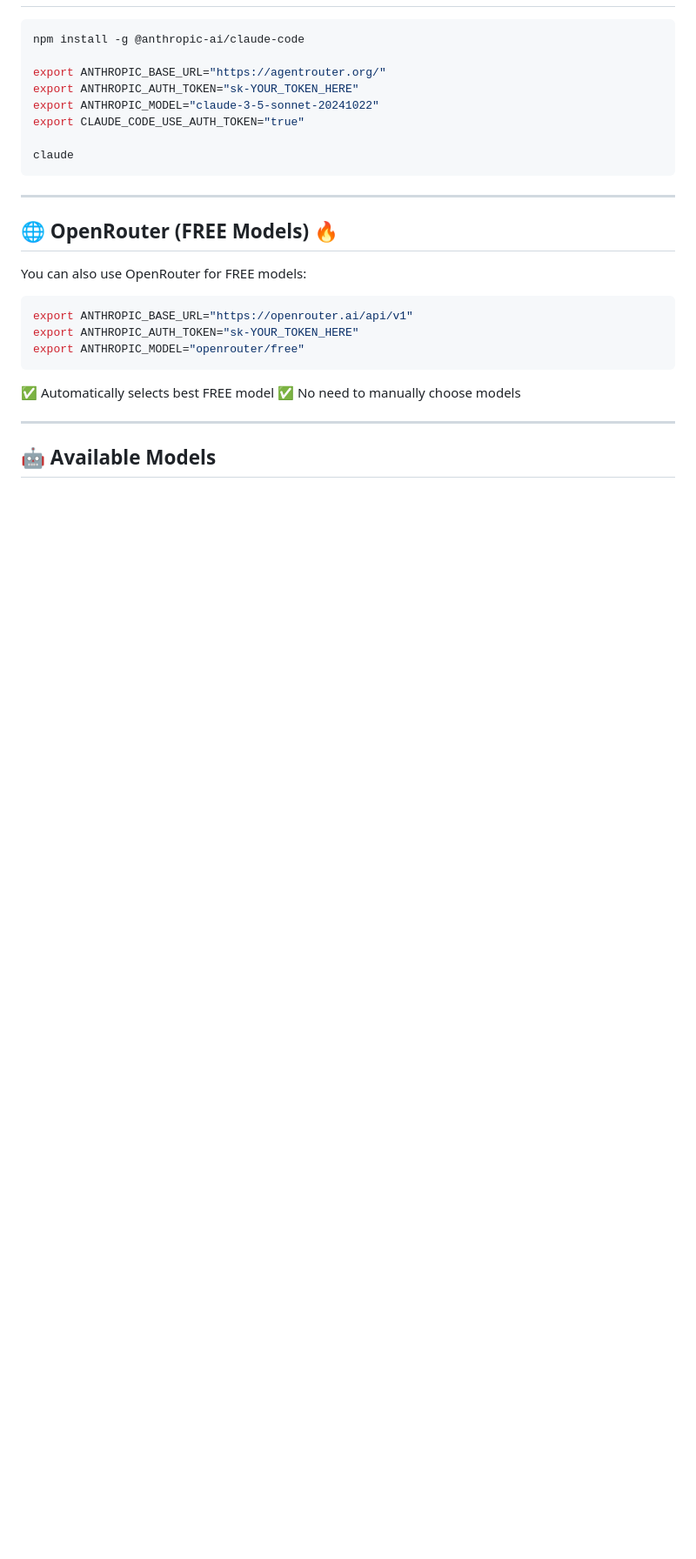
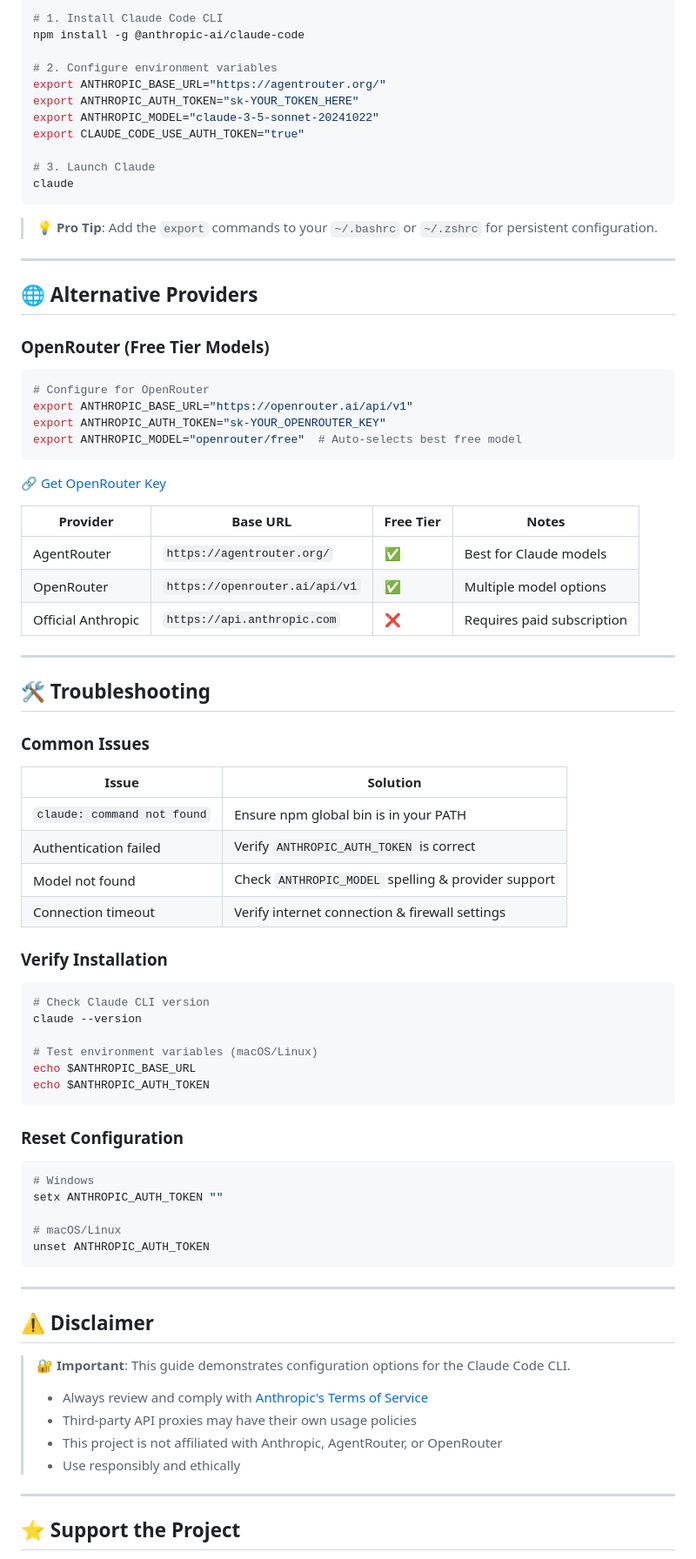
Before and after one commit to inyogeshwar/claude-code-free, a Markdown page: README.md, the part around one of its changes. Shown at 87% size. Drawn GitHub-style; blank space fills up the shorter version.

````diff
--- a/README.md
+++ b/README.md
@@ -68,31 +95,87 @@ claude
 
 ```bash
+# 1. Install Claude Code CLI
 npm install -g @anthropic-ai/claude-code
 
+# 2. Configure environment variables
 export ANTHROPIC_BASE_URL="https://agentrouter.org/"
 export ANTHROPIC_AUTH_TOKEN="sk-YOUR_TOKEN_HERE"
 export ANTHROPIC_MODEL="claude-3-5-sonnet-20241022"
 export CLAUDE_CODE_USE_AUTH_TOKEN="true"
 
+# 3. Launch Claude
 claude
+```
+
+> 💡 **Pro Tip**: Add the `export` commands to your `~/.bashrc` or `~/.zshrc` for persistent configuration.
+
+---
+
+## 🌐 Alternative Providers
+
+### OpenRouter (Free Tier Models)
+
+```bash
+# Configure for OpenRouter
+export ANTHROPIC_BASE_URL="https://openrouter.ai/api/v1"
+export ANTHROPIC_AUTH_TOKEN="sk-YOUR_OPENROUTER_KEY"
+export ANTHROPIC_MODEL="openrouter/free"  # Auto-selects best free model
+```
+
+🔗 [Get OpenRouter Key](https://openrouter.ai/keys)
+
+| Provider | Base URL | Free Tier | Notes |
+|----------|----------|-----------|-------|
+| AgentRouter | `https://agentrouter.org/` | ✅ | Best for Claude models |
+| OpenRouter | `https://openrouter.ai/api/v1` | ✅ | Multiple model options |
+| Official Anthropic | `https://api.anthropic.com` | ❌ | Requires paid subscription |
+
+---
+
+## 🛠️ Troubleshooting
+
+### Common Issues
+
+| Issue | Solution |
+|-------|----------|
+| `claude: command not found` | Ensure npm global bin is in your PATH |
+| Authentication failed | Verify `ANTHROPIC_AUTH_TOKEN` is correct |
+| Model not found | Check `ANTHROPIC_MODEL` spelling & provider support |
+| Connection timeout | Verify internet connection & firewall settings |
+
+### Verify Installation
+
+```bash
+# Check Claude CLI version
+claude --version
+
+# Test environment variables (macOS/Linux)
+echo $ANTHROPIC_BASE_URL
+echo $ANTHROPIC_AUTH_TOKEN
+```
+
+### Reset Configuration
+
+```bash
+# Windows
+setx ANTHROPIC_AUTH_TOKEN ""
+
+# macOS/Linux
+unset ANTHROPIC_AUTH_TOKEN
 ```
 
 ---
 
-## 🌐 OpenRouter (FREE Models) 🔥
+## ⚠️ Disclaimer
 
-You can also use OpenRouter for FREE models:
-
-```bash
-export ANTHROPIC_BASE_URL="https://openrouter.ai/api/v1"
-export ANTHROPIC_AUTH_TOKEN="sk-YOUR_TOKEN_HERE"
-export ANTHROPIC_MODEL="openrouter/free"
-```
-
-✅ Automatically selects best FREE model
-✅ No need to manually choose models
+> 🔐 **Important**: This guide demonstrates configuration options for the Claude Code CLI.
+>
+> - Always review and comply with [Anthropic's Terms of Service](https://www.anthropic.com/legal/terms)
+> - Third-party API proxies may have their own usage policies
+> - This project is not affiliated with Anthropic, AgentRouter, or OpenRouter
+> - Use responsibly and ethically
 
 ---
 
-## 🤖 Available Models
+## ⭐ Support the Project
 
````
Also changed, not shown: other parts of README.md (+71 -84 lines).
